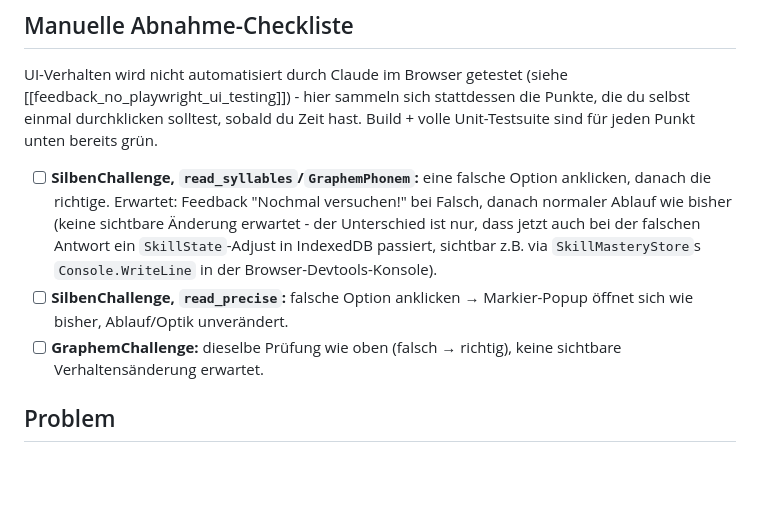
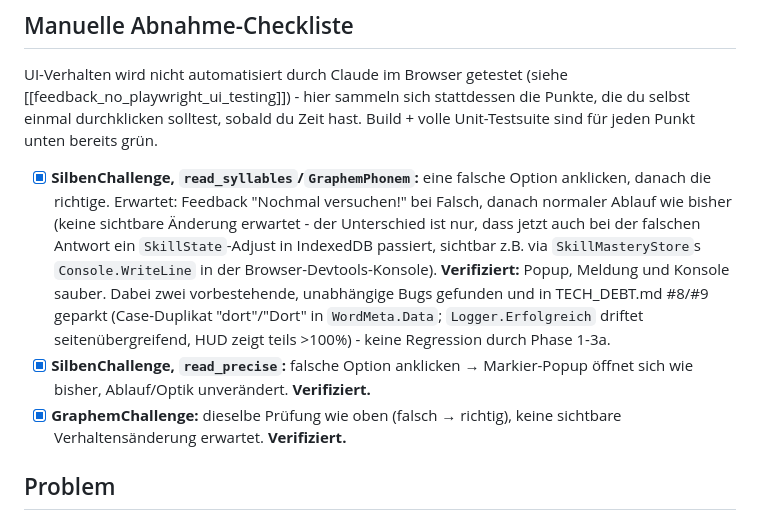
Before and after one commit to Myricaulus/kidz2learn, a Markdown page: TASK_PRESENTATION_REDESIGN.md, the part around the change. GitHub-like rendering; blank space fills up the shorter version.

```diff
--- a/TASK_PRESENTATION_REDESIGN.md
+++ b/TASK_PRESENTATION_REDESIGN.md
@@ -10,15 +10,18 @@ UI-Verhalten wird nicht automatisiert durch Claude im Browser getestet (siehe
 einmal durchklicken solltest, sobald du Zeit hast. Build + volle Unit-Testsuite sind für jeden
 Punkt unten bereits grün.
 
-- [ ] **SilbenChallenge, `read_syllables`/`GraphemPhonem`:** eine falsche Option anklicken, danach
+- [x] **SilbenChallenge, `read_syllables`/`GraphemPhonem`:** eine falsche Option anklicken, danach
   die richtige. Erwartet: Feedback "Nochmal versuchen!" bei Falsch, danach normaler Ablauf wie
   bisher (keine sichtbare Änderung erwartet - der Unterschied ist nur, dass jetzt auch bei der
   falschen Antwort ein `SkillState`-Adjust in IndexedDB passiert, sichtbar z.B. via
-  `SkillMasteryStore`s `Console.WriteLine` in der Browser-Devtools-Konsole).
-- [ ] **SilbenChallenge, `read_precise`:** falsche Option anklicken → Markier-Popup öffnet sich wie
-  bisher, Ablauf/Optik unverändert.
-- [ ] **GraphemChallenge:** dieselbe Prüfung wie oben (falsch → richtig), keine sichtbare
-  Verhaltensänderung erwartet.
+  `SkillMasteryStore`s `Console.WriteLine` in der Browser-Devtools-Konsole). **Verifiziert:** Popup,
+  Meldung und Konsole sauber. Dabei zwei vorbestehende, unabhängige Bugs gefunden und in
+  TECH_DEBT.md #8/#9 geparkt (Case-Duplikat "dort"/"Dort" in `WordMeta.Data`; `Logger.Erfolgreich`
+  driftet seitenübergreifend, HUD zeigt teils >100%) - keine Regression durch Phase 1-3a.
+- [x] **SilbenChallenge, `read_precise`:** falsche Option anklicken → Markier-Popup öffnet sich wie
+  bisher, Ablauf/Optik unverändert. **Verifiziert.**
+- [x] **GraphemChallenge:** dieselbe Prüfung wie oben (falsch → richtig), keine sichtbare
+  Verhaltensänderung erwartet. **Verifiziert.**
 
 ## Problem
 
```
Also changed, not shown: TECH_DEBT.md (+42 -0 lines).
